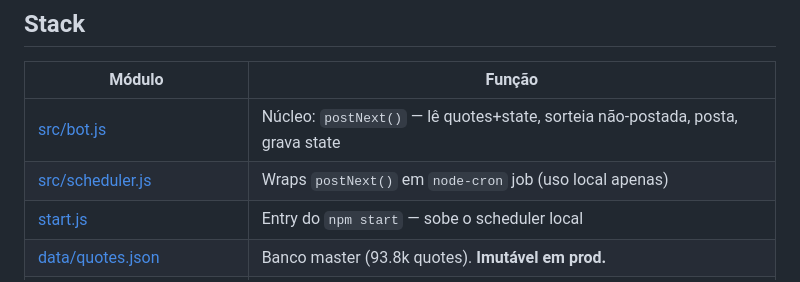
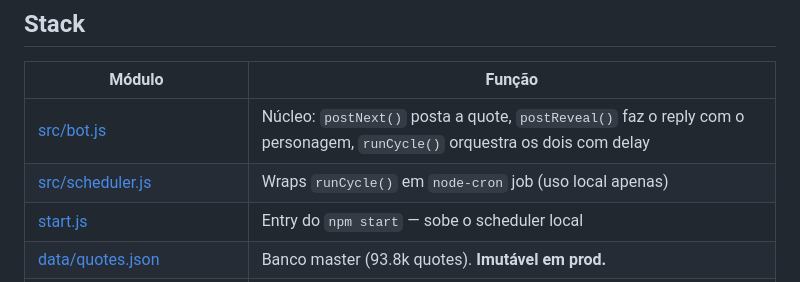
Before and after one commit to LMartinhoOC/fallouteveryday, a Markdown page: README.md, the part around one of its changes. GitHub-like rendering.

```diff
--- a/README.md
+++ b/README.md
@@ -42,8 +45,8 @@ Essa é a parte mais importante da arquitetura. O mecanismo inteiro de dedup dep
 
 | Módulo | Função |
 |--------|--------|
-| [src/bot.js](src/bot.js) | Núcleo: `postNext()` — lê quotes+state, sorteia não-postada, posta, grava state |
-| [src/scheduler.js](src/scheduler.js) | Wraps `postNext()` em `node-cron` job (uso local apenas) |
+| [src/bot.js](src/bot.js) | Núcleo: `postNext()` posta a quote, `postReveal()` faz o reply com o personagem, `runCycle()` orquestra os dois com delay |
+| [src/scheduler.js](src/scheduler.js) | Wraps `runCycle()` em `node-cron` job (uso local apenas) |
 | [start.js](start.js) | Entry do `npm start` — sobe o scheduler local |
 | [data/quotes.json](data/quotes.json) | Banco master (93.8k quotes). **Imutável em prod.** |
 | [data/state.json](data/state.json) | Log de posts: `{posted: [...]}` |
```
Also changed, not shown: other parts of README.md (+30 -16 lines).
